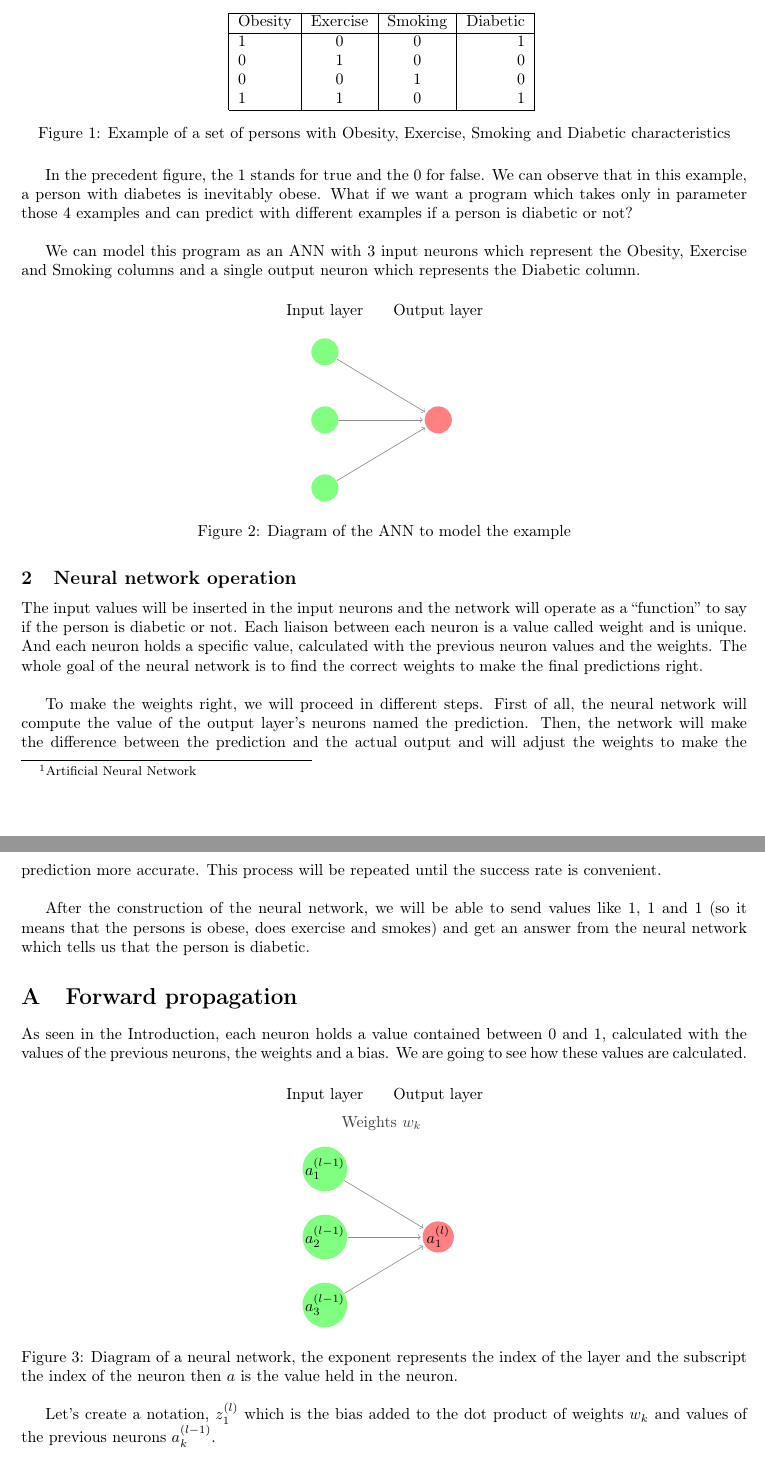
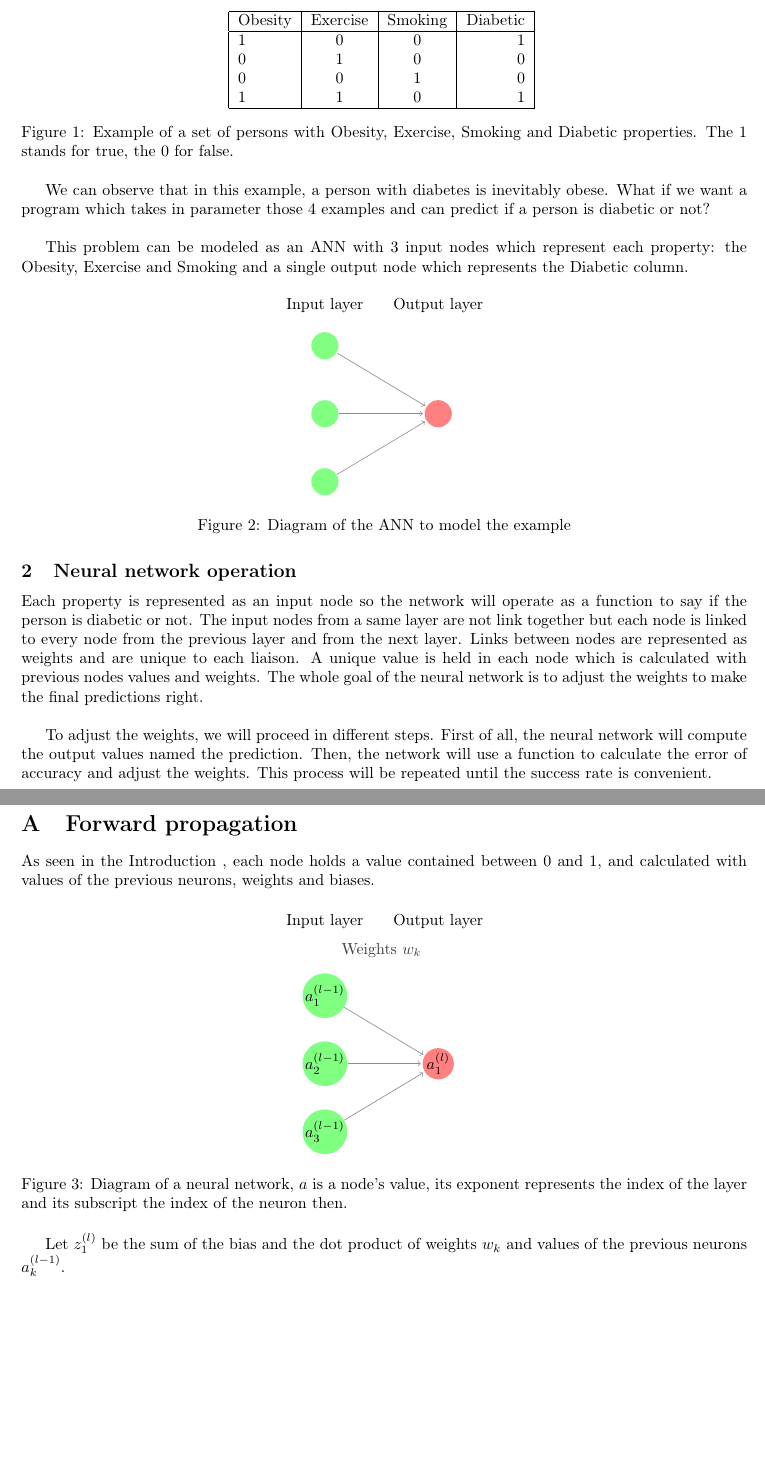
Before and after one commit to olivia-ai/the-math-behind-a-neural-network, a LaTeX document (main.tex): two parts of pages 3 and 4 of 7, joined at a grey line, cut so that both start at the same text, the shorter picture padded with empty space. Compiled offline with pdfLaTeX.

Commit message:
Update the document in LaTeX

```diff
--- a/main.tex
+++ b/main.tex
@@ -85,12 +86,12 @@
       1 & 1 & 0 & 1 \\
       \hline
     \end{tabular}
-    \caption{Example of a set of persons with Obesity, Exercise, Smoking and Diabetic characteristics}
+    \caption{Example of a set of persons with Obesity, Exercise, Smoking and Diabetic properties. The 1 stands for true, the 0 for false.}
 \end{figure}
 
-{In the precedent figure, the 1 stands for true and the 0 for false. We can observe that in this example, a person with diabetes is inevitably obese. What if we want a program which takes only in parameter those 4 examples and can predict with different examples if a person is diabetic or not?}\\
+{We can observe that in this example, a person with diabetes is inevitably obese. What if we want a program which takes in parameter those 4 examples and can predict if a person is diabetic or not?}\\
 
-{We can model this program as an ANN with 3 input neurons which represent the Obesity, Exercise and Smoking columns and a single output neuron which represents
+{This problem can be modeled as an ANN with 3 input nodes which represent each property: the Obesity, Exercise and Smoking and a single output node which represents
 the Diabetic column.}
 
 \begin{figure}[H]
@@ -106,23 +107,15 @@ the Diabetic column.}
 \subsection{Neural network operation}
 \label{subsec:operation}
 
-{The input values will be inserted in the input neurons and the network will operate as a “function” to say if the person is diabetic or not. Each liaison between each neuron is a value called weight and
-is unique. And each neuron holds a specific value, calculated with the previous neuron values and the
-weights. The whole goal of the neural network is to find the correct weights to make the final predictions
+{Each property is represented as an input node so the network will operate as a function to say if the person is diabetic or not. The input nodes from a same layer are not link together but each node is linked to every node from the previous layer and from the next layer. Links between nodes are represented as weights and are unique to each liaison. A unique value is held in each node which is calculated with previous nodes values and weights. The whole goal of the neural network is to adjust the weights to make the final predictions
 right.}\\
 
-{To make the weights right, we will proceed in different steps. First of all, the neural network will
-compute the value of the output layer’s neurons named the prediction. Then, the network will make
-the difference between the prediction and the actual output and will adjust the weights to make the
-prediction more accurate. This process will be repeated until the success rate is convenient.}\\
-
-{After the construction of the neural network, we will be able to send values like 1, 1 and 1 (so it means that the persons is obese, does exercise and smokes) and get an answer from the neural network which tells us that the person is diabetic.}
-
-
+{To adjust the weights, we will proceed in different steps. First of all, the neural network will
+compute the output values named the prediction. Then, the network will use a function to calculate the error of accuracy and adjust the weights. This process will be repeated until the success rate is convenient.}
 
 \section{Forward propagation}
 
-{As seen in the Introduction, each neuron holds a value contained between 0 and 1, calculated with the values of the previous neurons, the weights and a bias. We are going to see how these values are calculated.}
+{As seen in the Introduction \ref{sec:intro}, each node holds a value contained between 0 and 1, and calculated with values of the previous neurons, weights and biases.}
 
 \begin{figure}[H]
     \centering
@@ -133,10 +126,10 @@ prediction more accurate. This process will be repeated until the success rate i
         \outputlayer[count=1,  text=\outputtext, title=Output layer]
         \linklayers[title=Weights $w_k$]
     \end{neuralnetwork}
-    \caption{Diagram of a neural network, the exponent represents the index of the layer and the subscript the index of the neuron then $a$ is the value held in the neuron.}
+    \caption{Diagram of a neural network, $a$ is a node's value, its exponent represents the index of the layer and its subscript the index of the neuron then.}
 \end{figure}
 
-{Let's create a notation, $z^{(l)}_1$ which is the bias added to the dot product of weights $w_k$ and values of the previous neurons $a^{(l-1)}_k$.}
+{Let $z^{(l)}_1$ be the sum of the bias and the dot product of weights $w_k$ and values of the previous neurons $a^{(l-1)}_k$.}
 
 \[{z^{(l)}_1=b^{(l)}_1+\sum_{k=1}^{n_{(l-1)}} a^{(l-1)}_k w_k}\]
 
```
Also changed, not shown: main.pdf (added), main.tex (11 more changed lines), 7 other files.
